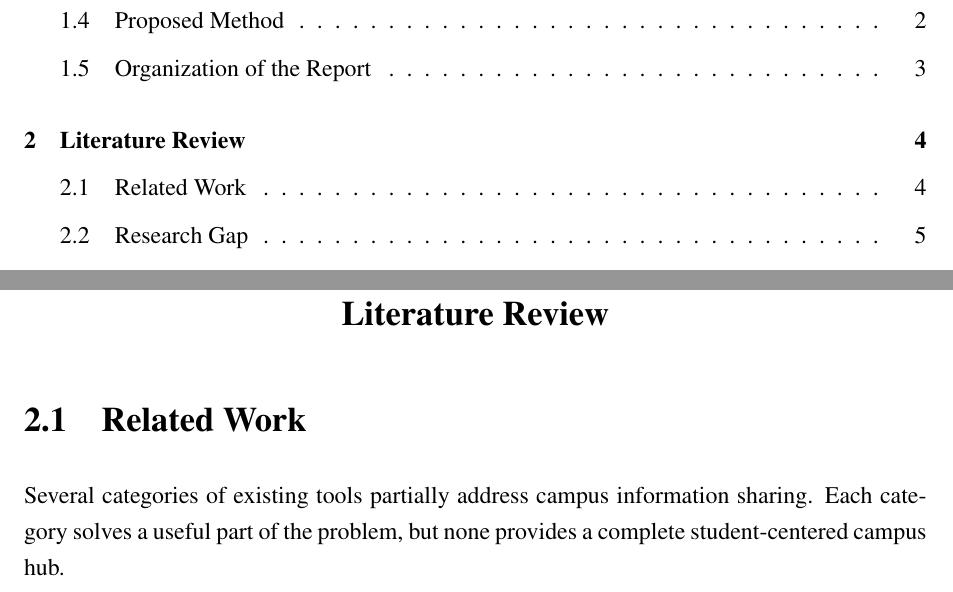
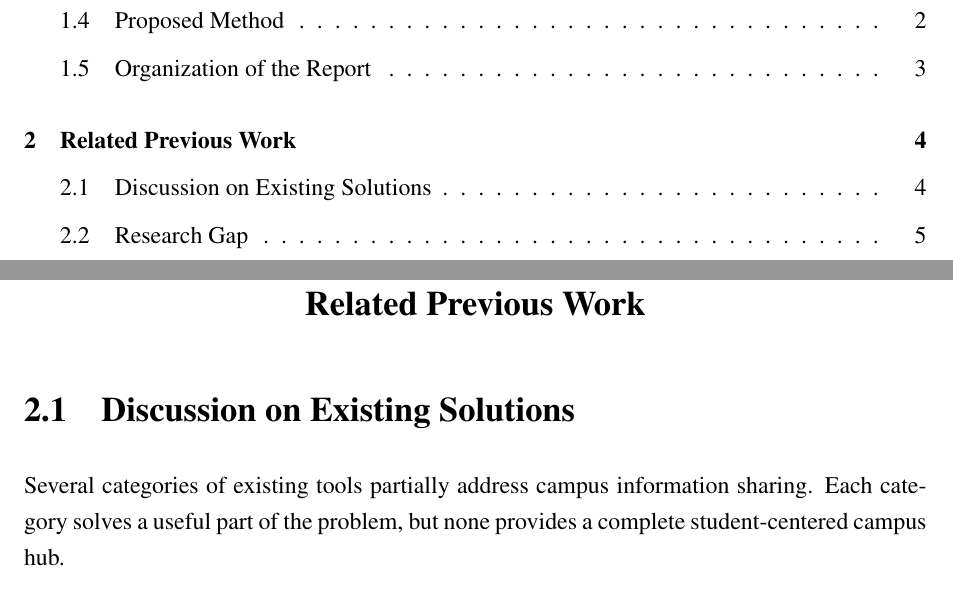
Before and after one commit to KaziAkibRayhan/campus-resource-hub-frontend, a LaTeX thesis (project-documentation/report/official-nub-book/main.tex): two parts of pages 8 and 16 of 42, joined at a grey line, cut so that both start at the same text. Compiled offline with pdfLaTeX.

Commit message:
Update Chapter 2 report headings

```diff
--- a/project-documentation/report/official-nub-book/main.tex
+++ b/project-documentation/report/official-nub-book/main.tex
@@ -558,10 +558,10 @@ The project followed an iterative full-stack development method. Requirements we
 \section{Organization of the Report}
 The remainder of this report is organized as follows. Chapter~\ref{ch:lit} reviews related systems and identifies the research gap. Chapter~\ref{ch:bg} explains the technical background. Chapter~\ref{ch:design} presents the requirements, architecture, data model, application programming interface, and security design. Chapter~\ref{ch:method} describes the implementation of the major modules. Chapter~\ref{ch:results} reports verification results, resolved defects, and deployment limitations. The final chapter summarizes the work and outlines future improvements, followed by references and supplementary repository information.
 
-\chapter{Literature Review}
+\chapter{Related Previous Work}
 \label{ch:lit}
 % ------------------------------------------------------------
-\section{Related Work}
+\section{Discussion on Existing Solutions}
 Several categories of existing tools partially address campus
 information sharing. Each category solves a useful part of the
 problem, but none provides a complete student-centered campus hub.
```
Also changed, not shown: project-documentation/report/official-nub-book/output/pdf/Campus_Resource_Hub_NUB_Official_Book.pdf.
